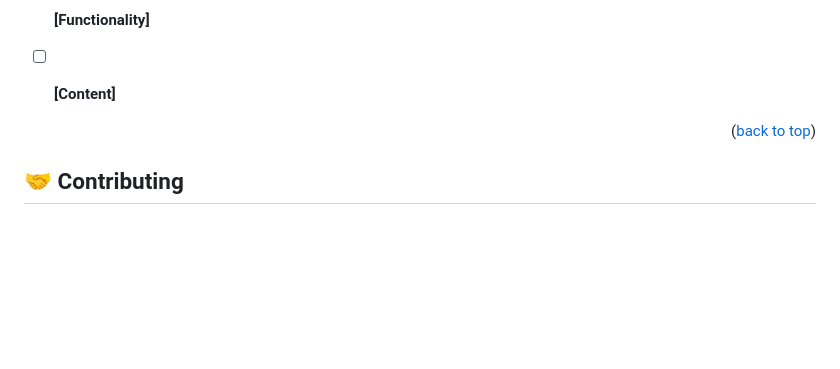
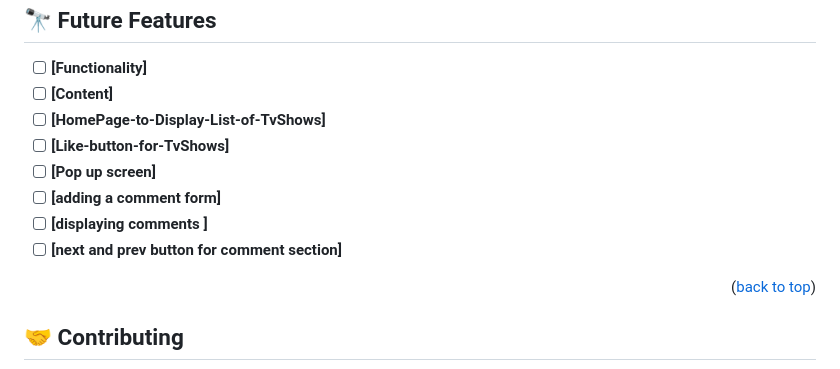
Before and after one commit to henask12/JavaScript-Capstone, a Markdown page: README.md, the part around the change. Drawn GitHub-style; blank space fills up the shorter version.

Commit message:
updating readmefile

```diff
--- a/README.md
+++ b/README.md
@@ -169,7 +169,12 @@ You can deploy this project using:
 
 - [ ] **[Functionality]**
 - [ ] **[Content]**
-
+- [ ] **[HomePage-to-Display-List-of-TvShows]**
+- [ ] **[Like-button-for-TvShows]**
+- [ ] **[Pop up screen]**
+- [ ] **[adding a comment form]**
+- [ ] **[displaying comments ]**
+- [ ] **[next and prev button for comment section]**
 
 <p align="right">(<a href="#readme-top">back to top</a>)</p>
 
```
